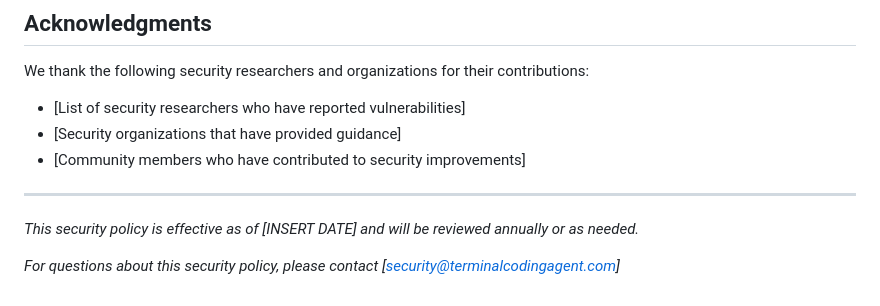
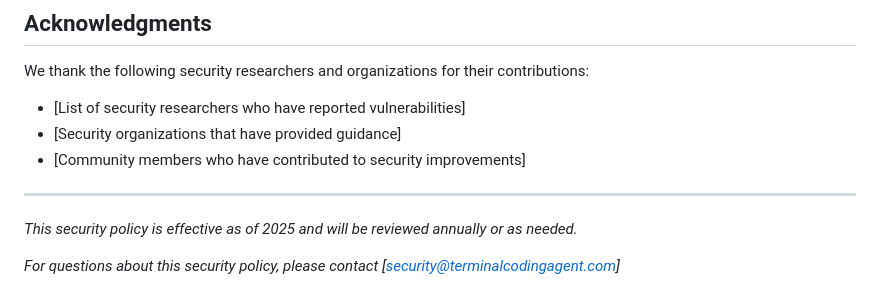
Before and after one commit to manikonda-rao/terminal_cli_agent, a Markdown page: SECURITY.md, the part around the change. Drawn GitHub-style.

```diff
--- a/SECURITY.md
+++ b/SECURITY.md
@@ -386,6 +386,6 @@ We thank the following security researchers and organizations for their contribu
 
 ---
 
-*This security policy is effective as of [INSERT DATE] and will be reviewed annually or as needed.*
+*This security policy is effective as of 2025 and will be reviewed annually or as needed.*
 
 *For questions about this security policy, please contact [security@terminalcodingagent.com]*
```
